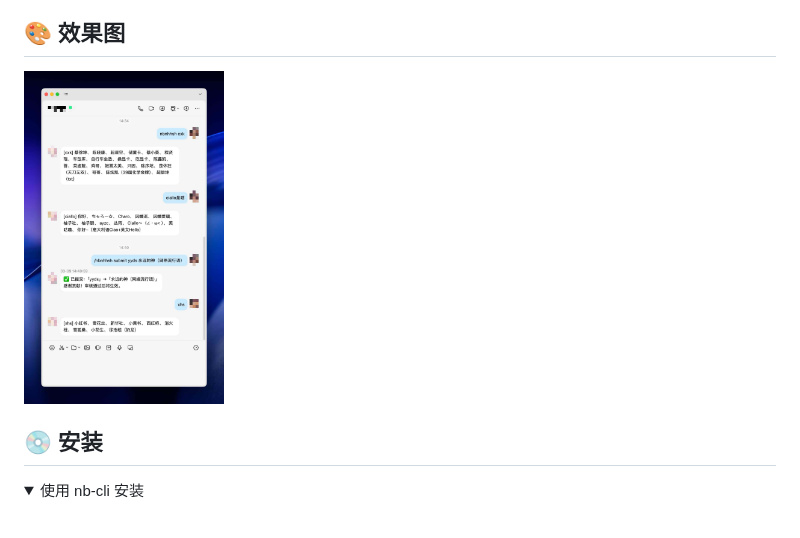
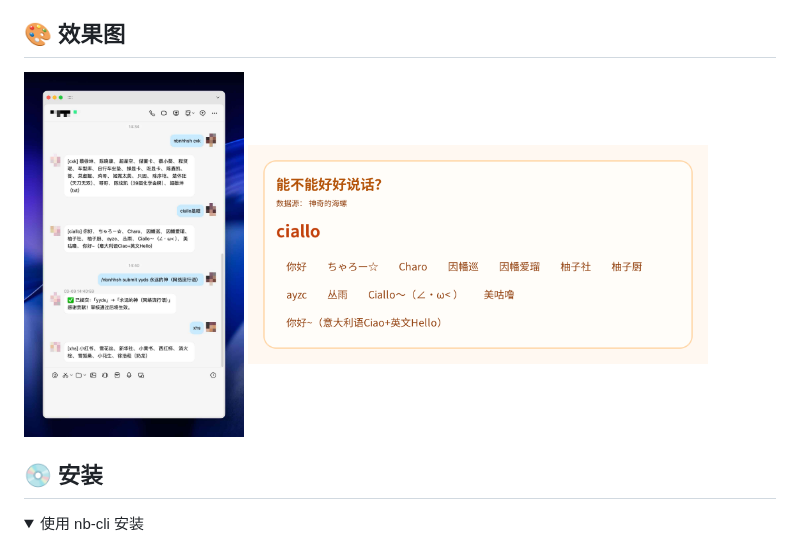
Before and after one commit to ByteColtX/nonebot-plugin-nbnhhsh, a Markdown page: README.md, the part around the change. Rendered like a GitHub page; pictures changed too: images/7dc9282a5bf69d644ddb4eb3ddd52e34.png (added).

Commit message:
[docs](readme) Update render screenshots

```diff
--- a/README.md
+++ b/README.md
@@ -21,7 +21,8 @@
 
 ## 🎨 效果图
 
-<img src="./images/e3e480bd-fea8-4448-964d-7a645499113f.png" alt="效果图" width="200"/>
+<img src="./images/e3e480bd-fea8-4448-964d-7a645499113f.png" alt="效果图1" width="220"/>
+<img src="./images/7dc9282a5bf69d644ddb4eb3ddd52e34.png" alt="图片渲染效果图" width="460"/>
 
 
 ## 💿 安装
```
